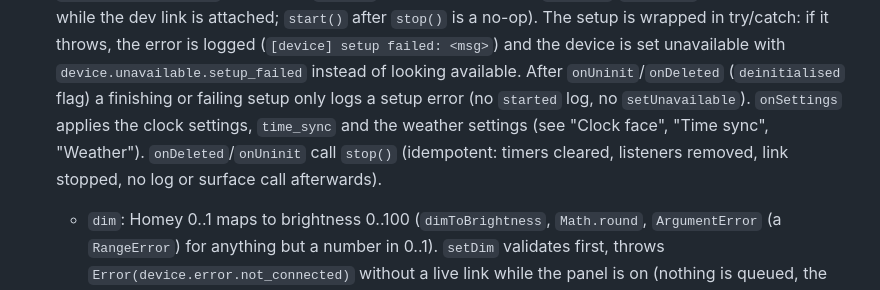
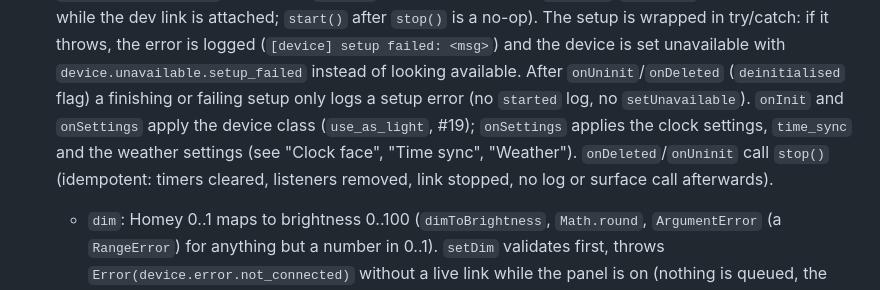
Before and after one commit to habbo656/homey-divoom-timebox-evo, a Markdown page: docs/architecture/device.md, the part around the change. GitHub-like rendering.

```diff
--- a/docs/architecture/device.md
+++ b/docs/architecture/device.md
@@ -18,7 +18,7 @@ _Part of [architecture](../architecture.md); moved from "Device layer" (#120)._
   may clear the field while the dev link is attached; `start()` after `stop()` is a no-op). The setup is wrapped in
   try/catch: if it throws, the error is logged (`[device] setup failed: <msg>`) and the device is set unavailable with
   `device.unavailable.setup_failed` instead of looking available. After `onUninit`/`onDeleted` (`deinitialised` flag)
-  a finishing or failing setup only logs a setup error (no `started` log, no `setUnavailable`). `onSettings` applies the clock settings, `time_sync` and the weather settings (see "Clock face", "Time sync", "Weather"). `onDeleted`/`onUninit` call `stop()` (idempotent:
+  a finishing or failing setup only logs a setup error (no `started` log, no `setUnavailable`). `onInit` and `onSettings` apply the device class (`use_as_light`, #19); `onSettings` applies the clock settings, `time_sync` and the weather settings (see "Clock face", "Time sync", "Weather"). `onDeleted`/`onUninit` call `stop()` (idempotent:
   timers cleared, listeners removed, link stopped, no log or surface call afterwards).
   - `dim`: Homey 0..1 maps to brightness 0..100 (`dimToBrightness`, `Math.round`, `ArgumentError` (a `RangeError`) for anything but a number in
     0..1). `setDim` validates first, throws `Error(device.error.not_connected)` without a live link while the panel is on (nothing is queued,
```
Also changed, not shown: README.md (+1 -1 lines), docs/architecture.md (+1 -1 lines).
